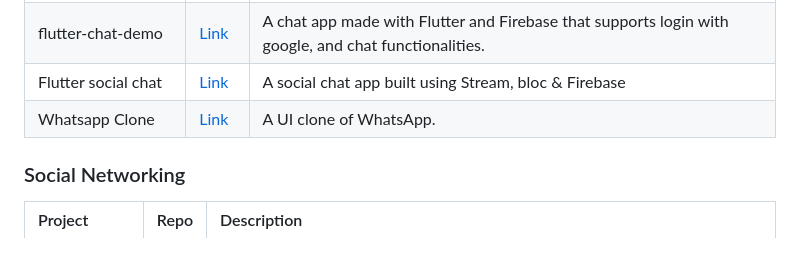
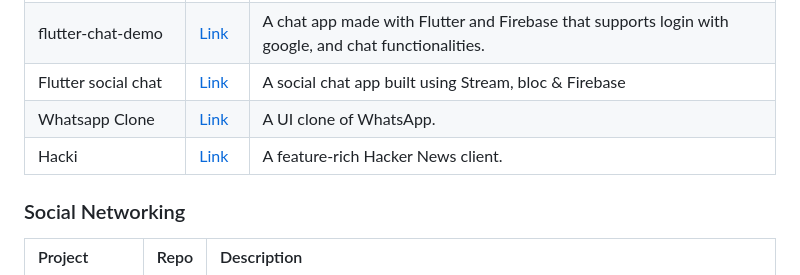
Before and after one commit to fluttergems/awesome-open-source-flutter-apps, a Markdown page: README.md, the part around the change. Drawn GitHub-style; blank space fills up the shorter version.

```diff
--- a/README.md
+++ b/README.md
@@ -368,6 +368,7 @@ No projects.
 | flutter-chat-demo | [Link](https://github.com/duytq94/flutter-chat-demo) | A chat app made with Flutter and Firebase that supports login with google, and chat functionalities. |
 | Flutter social chat | [Link](https://github.com/alperefesahin/flutter_social_chat) | A social chat app built using Stream, bloc & Firebase |
 | Whatsapp Clone | [Link](https://github.com/YerikAH/whatsapp-clone) | A UI clone of WhatsApp. |
+| Hacki | [Link](https://github.com/Livinglist/Hacki) | A feature-rich Hacker News client. |
 
 ### Social Networking
 
```
